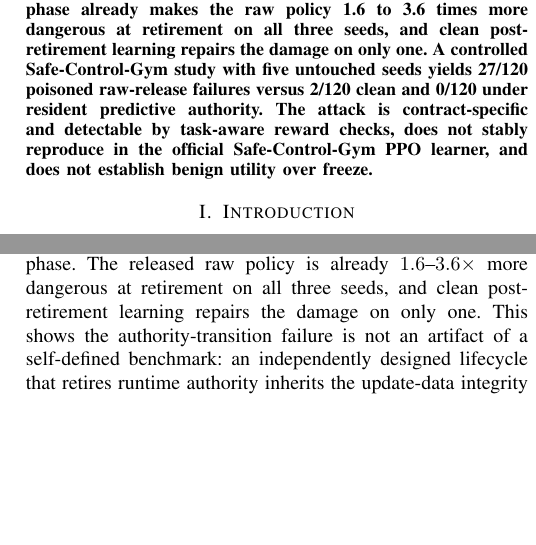
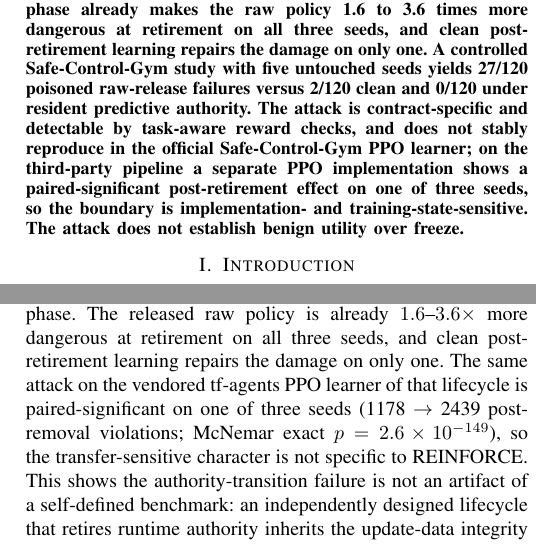
Before and after one commit to Feihm-npu/Learning_controller_trilemma, a LaTeX paper (paper_latex/bare_conf_NDSS2027.tex, which reads paper_latex/sections/sec1_introduction.tex): two parts of the columns of pages 1 and 2 of 23, joined at a grey line, cut so that both start at the same text, the shorter picture padded with empty space. Compiled offline with pdfLaTeX; a missing font is replaced by an installed copy or a similar font; a LaTeX package or settings file that is missing is left out.

Commit message:
paper: abstract+intro distinguish official-SCG PPO negative from third-party Carr PPO positive; rebuild, manifest, tests

```diff
--- a/paper_latex/bare_conf_NDSS2027.tex
+++ b/paper_latex/bare_conf_NDSS2027.tex
@@ -432,8 +432,11 @@ clean post-retirement learning repairs the damage on only one.  A controlled
 Safe-Control-Gym study with five untouched seeds yields 27/120 poisoned
 raw-release failures versus 2/120 clean and 0/120 under resident predictive
 authority.  The attack is contract-specific and detectable by task-aware
-reward checks, does not stably reproduce in the official Safe-Control-Gym
-PPO learner, and does not establish benign utility over freeze.
+reward checks, and does not stably reproduce in the official Safe-Control-Gym
+PPO learner; on the third-party pipeline a separate PPO implementation shows
+a paired-significant post-retirement effect on one of three seeds, so the
+boundary is implementation- and training-state-sensitive.  The attack does
+not establish benign utility over freeze.
 \end{abstract}
 
 % NDSS submissions do not include a keyword block.
--- a/paper_latex/sections/sec1_introduction.tex
+++ b/paper_latex/sections/sec1_introduction.tex
@@ -108,8 +108,12 @@ unmodified except for a locked reward-record poisoning hook and metric
 instrumentation, and confine poisoning to the shielded bootstrap phase.  The
 released raw policy is already $1.6$--$3.6\times$ more dangerous at retirement
 on all three seeds, and clean post-retirement learning repairs the damage on
-only one.  This shows the authority-transition failure is not an artifact of a
-self-defined benchmark: an independently designed lifecycle that retires
+only one.  The same attack on the vendored tf-agents PPO learner of that
+lifecycle is paired-significant on one of three seeds
+(1178 $\rightarrow$ 2439 post-removal violations; McNemar exact
+$p=2.6\times10^{-149}$), so the transfer-sensitive character is not specific
+to REINFORCE.  This shows the authority-transition failure is not an artifact
+of a self-defined benchmark: an independently designed lifecycle that retires
 runtime authority inherits the update-data integrity assumption.
 
 The controlled study then answers mechanistic questions on Safe-Control-Gym.
```
Also changed, not shown: results/tdsc_artifact_checksums.csv (+3 -3 lines), paper_latex/bare_conf_NDSS2027.pdf.
